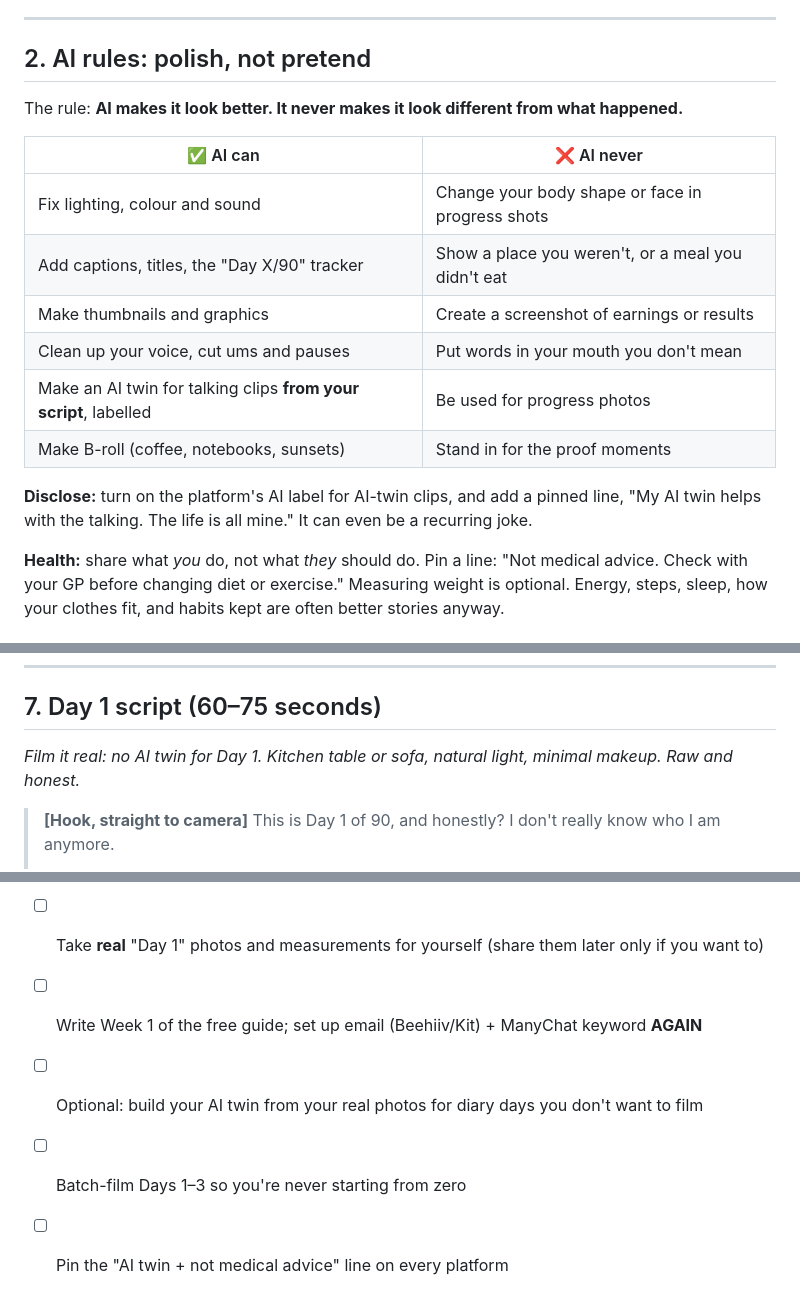
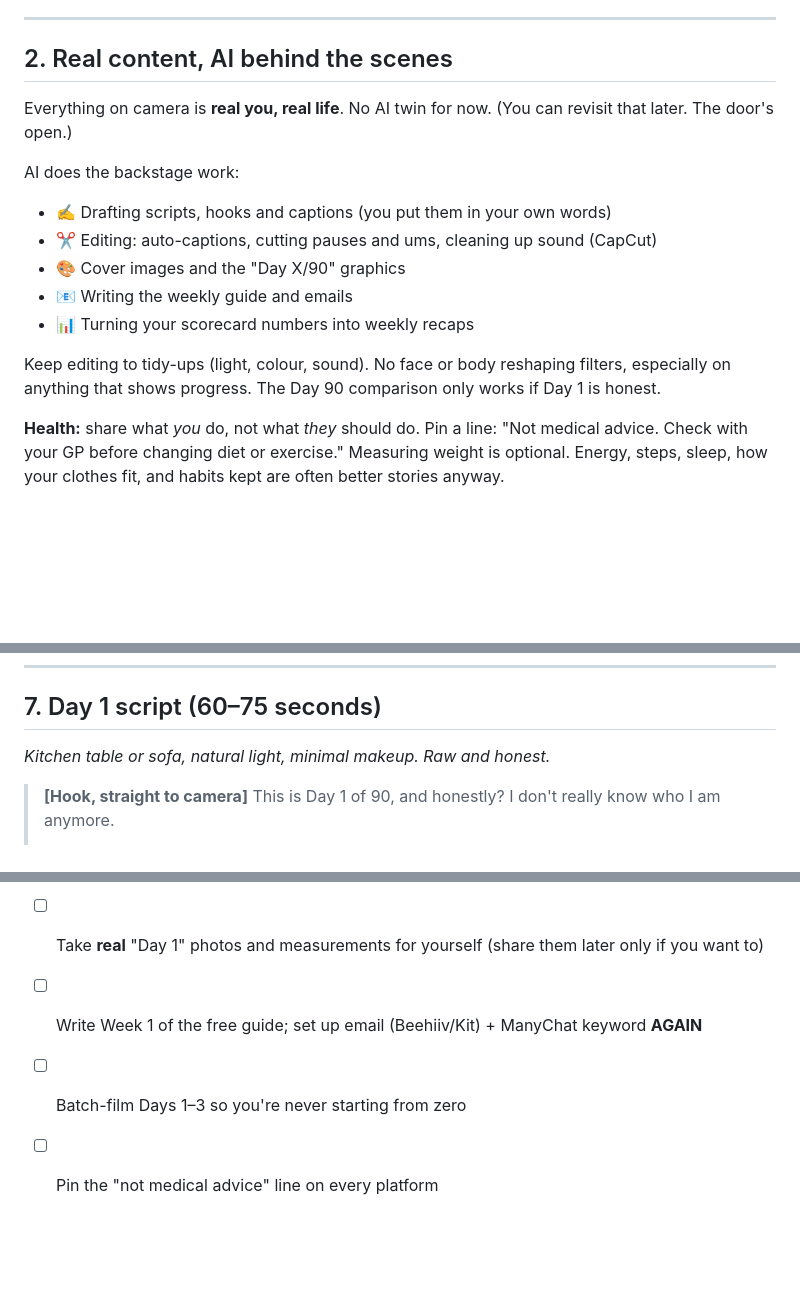
Before and after one commit to annaaimodel/better-prompt-ai-main, a Markdown page: ai-influencer-academy/04-me-again-90-day-plan.md, 3 parts joined by grey strips. GitHub-like rendering; blank space fills up the shorter version.

Commit message:
Switch Me Again plan to real content only, with AI used behind the scenes
Co-Authored-By: Claude Opus 5.5 <noreply@anthropic.com>
Claude-Session: https://claude.ai/code/session_01LMiVj1VbZAAHuCsNbM5Wmy

```diff
--- a/ai-influencer-academy/04-me-again-90-day-plan.md
+++ b/ai-influencer-academy/04-me-again-90-day-plan.md
@@ -22,20 +22,18 @@
 
 ---
 
-## 2. AI rules: polish, not pretend
+## 2. Real content, AI behind the scenes
 
-The rule: **AI makes it look better. It never makes it look different from what happened.**
+Everything on camera is **real you, real life**. No AI twin for now. (You can revisit that later. The door's open.)
 
-| ✅ AI can | ❌ AI never |
-|---|---|
-| Fix lighting, colour and sound | Change your body shape or face in progress shots |
-| Add captions, titles, the "Day X/90" tracker | Show a place you weren't, or a meal you didn't eat |
-| Make thumbnails and graphics | Create a screenshot of earnings or results |
-| Clean up your voice, cut ums and pauses | Put words in your mouth you don't mean |
-| Make an AI twin for talking clips **from your script**, labelled | Be used for progress photos |
-| Make B-roll (coffee, notebooks, sunsets) | Stand in for the proof moments |
+AI does the backstage work:
+- ✍️ Drafting scripts, hooks and captions (you put them in your own words)
+- ✂️ Editing: auto-captions, cutting pauses and ums, cleaning up sound (CapCut)
+- 🎨 Cover images and the "Day X/90" graphics
+- 📧 Writing the weekly guide and emails
+- 📊 Turning your scorecard numbers into weekly recaps
 
-**Disclose:** turn on the platform's AI label for AI-twin clips, and add a pinned line, "My AI twin helps with the talking. The life is all mine." It can even be a recurring joke.
+Keep editing to tidy-ups (light, colour, sound). No face or body reshaping filters, especially on anything that shows progress. The Day 90 comparison only works if Day 1 is honest.
 
 **Health:** share what *you* do, not what *they* should do. Pin a line: "Not medical advice. Check with your GP before changing diet or exercise." Measuring weight is optional. Energy, steps, sleep, how your clothes fit, and habits kept are often better stories anyway.
 
@@ -144,7 +142,7 @@ Your real 90 days is your proof. Your followers' check-ins during the free guide
 
 ## 7. Day 1 script (60–75 seconds)
 
-*Film it real: no AI twin for Day 1. Kitchen table or sofa, natural light, minimal makeup. Raw and honest.*
+*Kitchen table or sofa, natural light, minimal makeup. Raw and honest.*
 
 > **[Hook, straight to camera]**
 > This is Day 1 of 90, and honestly? I don't really know who I am anymore.
@@ -181,6 +179,5 @@ Your real 90 days is your proof. Your followers' check-ins during the free guide
 - [ ] Pick the name and handle; set up TikTok, IG and YouTube with the same handle
 - [ ] Take **real** "Day 1" photos and measurements for yourself (share them later only if you want to)
 - [ ] Write Week 1 of the free guide; set up email (Beehiiv/Kit) + ManyChat keyword **AGAIN**
-- [ ] Optional: build your AI twin from your real photos for diary days you don't want to film
 - [ ] Batch-film Days 1–3 so you're never starting from zero
-- [ ] Pin the "AI twin + not medical advice" line on every platform
+- [ ] Pin the "not medical advice" line on every platform
```
Also changed, not shown: ai-influencer-academy/05-launch-weekend-scripts.md (+1 -1 lines).
